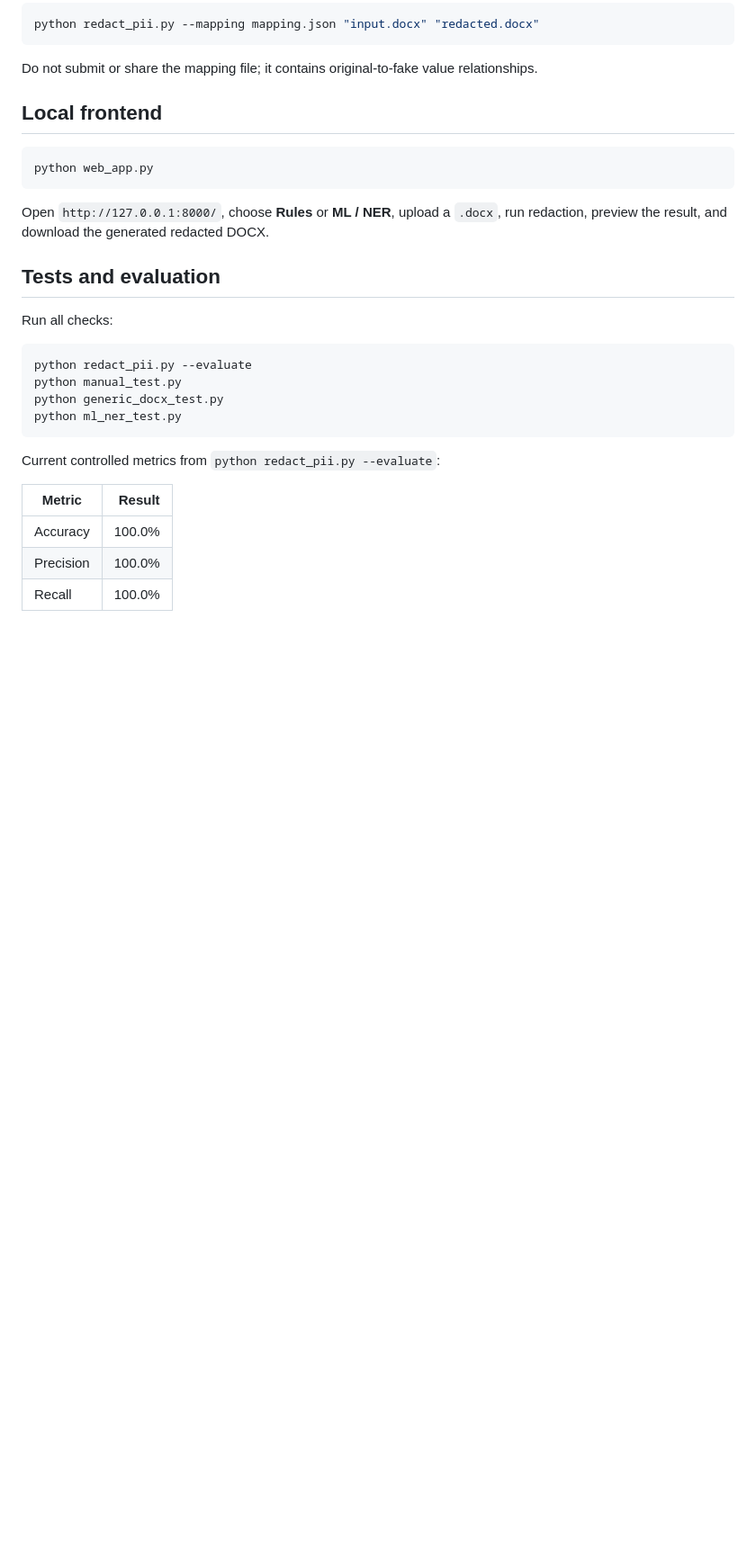
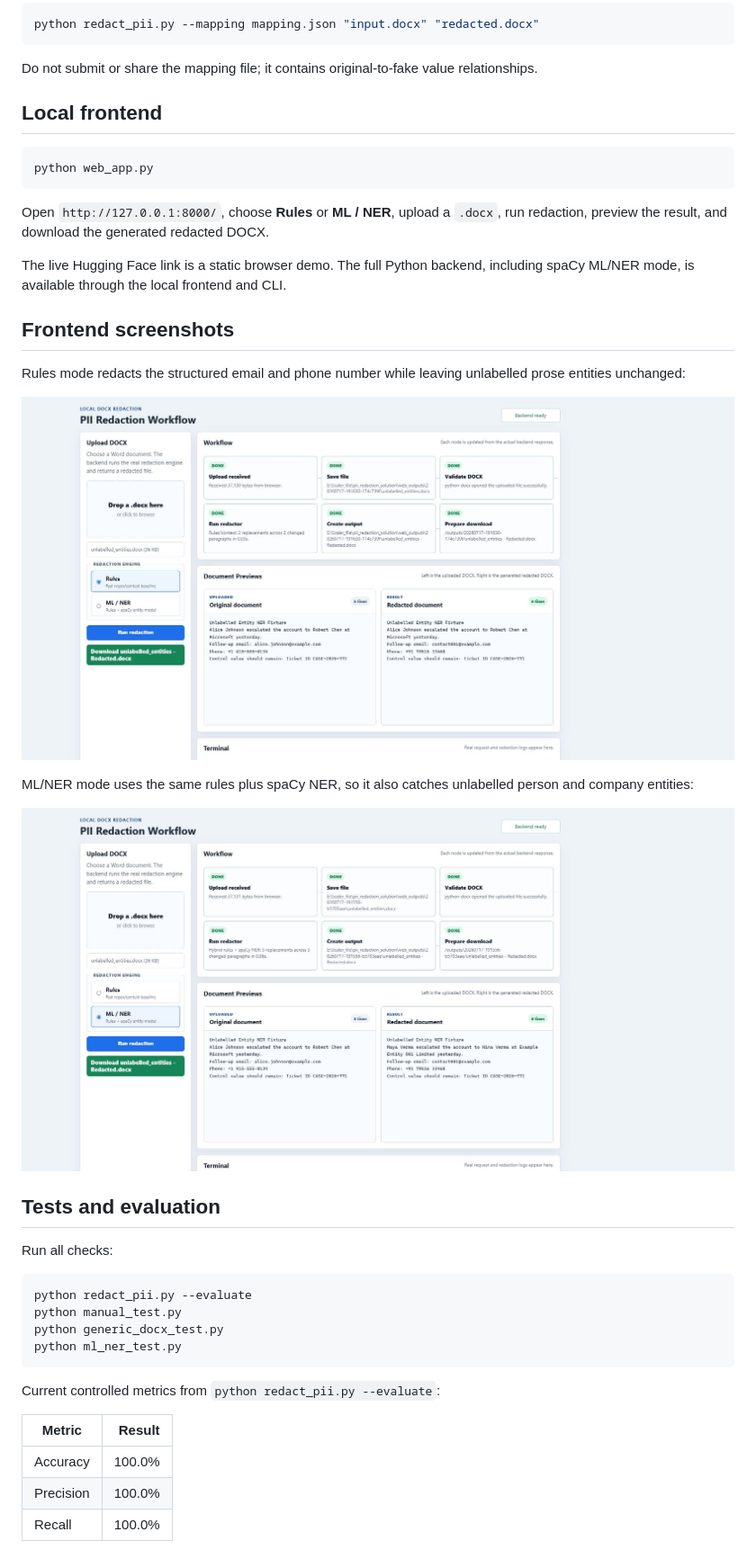
Before and after one commit to KartikeyaM2007/Redact-scaler, a Markdown page: README.md, the part around the change printed below. Shown: that part at 90% size. Rendered like a GitHub page; pictures changed too: assets/frontend-ml-ner-mode.png (added), assets/frontend-rules-mode.png (added); blank space fills up the shorter version.

Commit message:
Add README live link and UI screenshots

```diff
--- a/README.md
+++ b/README.md
@@ -60,6 +65,18 @@ python web_app.py
 
 Open `http://127.0.0.1:8000/`, choose **Rules** or **ML / NER**, upload a `.docx`, run redaction, preview the result, and download the generated redacted DOCX.
 
+The live Hugging Face link is a static browser demo. The full Python backend, including spaCy ML/NER mode, is available through the local frontend and CLI.
+
+## Frontend screenshots
+
+Rules mode redacts the structured email and phone number while leaving unlabelled prose entities unchanged:
+
+![Rules mode frontend result](assets/frontend-rules-mode.png)
+
+ML/NER mode uses the same rules plus spaCy NER, so it also catches unlabelled person and company entities:
+
+![ML NER mode frontend result](assets/frontend-ml-ner-mode.png)
+
 ## Tests and evaluation
 
 Run all checks:
```
Also changed, not shown: other parts of README.md (+5 -0 lines).
